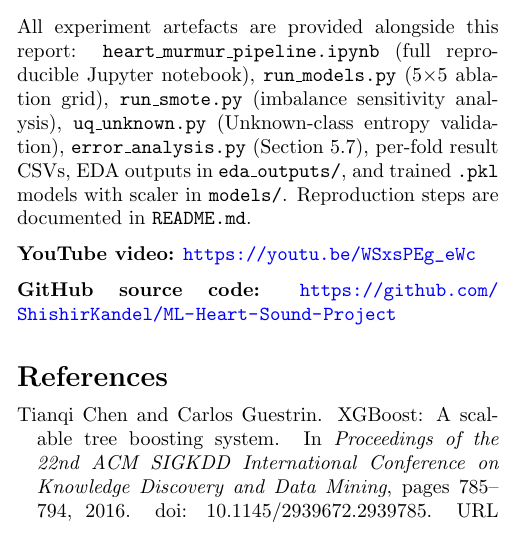
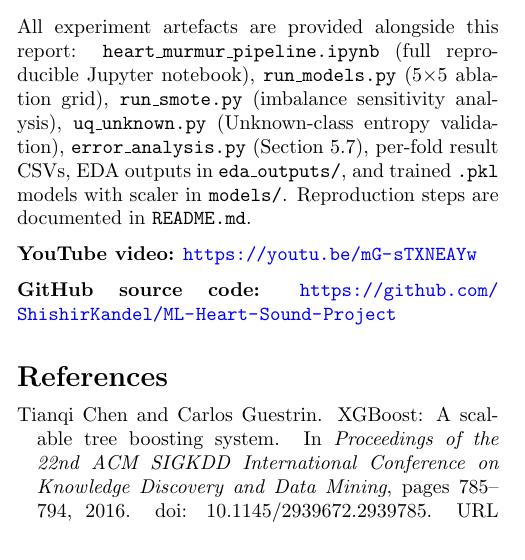
Before and after one commit to ShishirKandel/ML-Heart-Sound-Project, a LaTeX paper (report.tex): part of one column of page 7 of 8, cut so that both start at the same text. Compiled offline with pdfLaTeX.

Commit message:
updated YT URL

```diff
--- a/report.tex
+++ b/report.tex
@@ -484,7 +484,7 @@ Cardiac auscultation gates paediatric structural-heart-disease screening worldwi
 
 All experiment artefacts are provided alongside this report: \texttt{heart\_murmur\_pipeline.ipynb} (full reproducible Jupyter notebook), \texttt{run\_models.py} (5$\times$5 ablation grid), \texttt{run\_smote.py} (imbalance sensitivity analysis), \texttt{uq\_unknown.py} (Unknown-class entropy validation), \texttt{error\_analysis.py} (Section~\ref{sec:erroranalysis}), per-fold result CSVs, EDA outputs in \texttt{eda\_outputs/}, and trained \texttt{.pkl} models with scaler in \texttt{models/}. Reproduction steps are documented in \texttt{README.md}.
 
-\textbf{YouTube video:} \url{https://youtu.be/WSxsPEg_eWc}
+\textbf{YouTube video:} \url{https://youtu.be/mG-sTXNEAYw}
 
 \textbf{GitHub source code:} \url{https://github.com/ShishirKandel/ML-Heart-Sound-Project}
 
```
